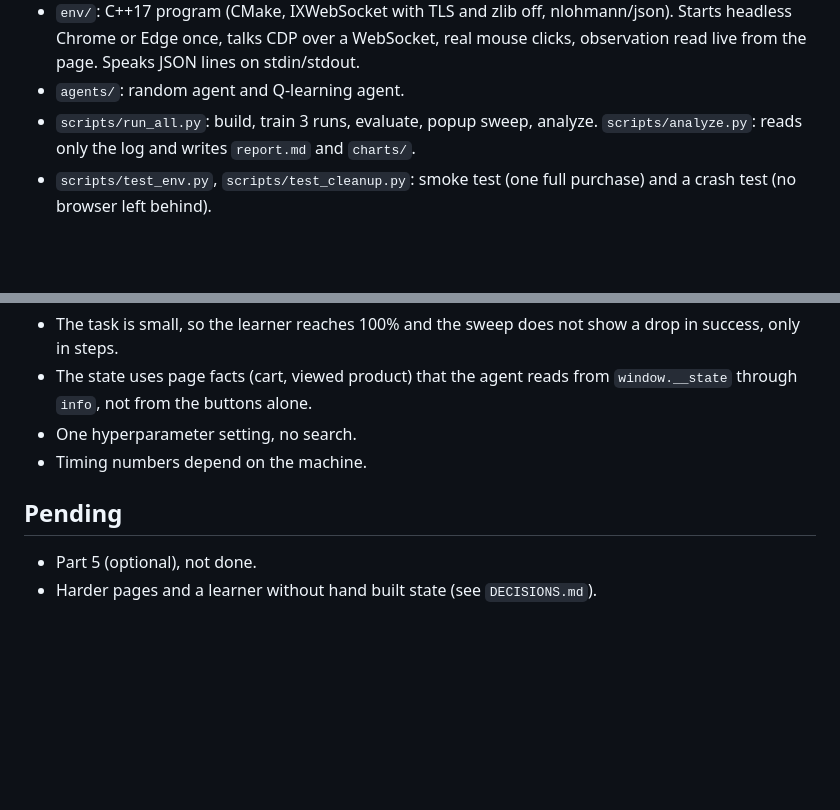
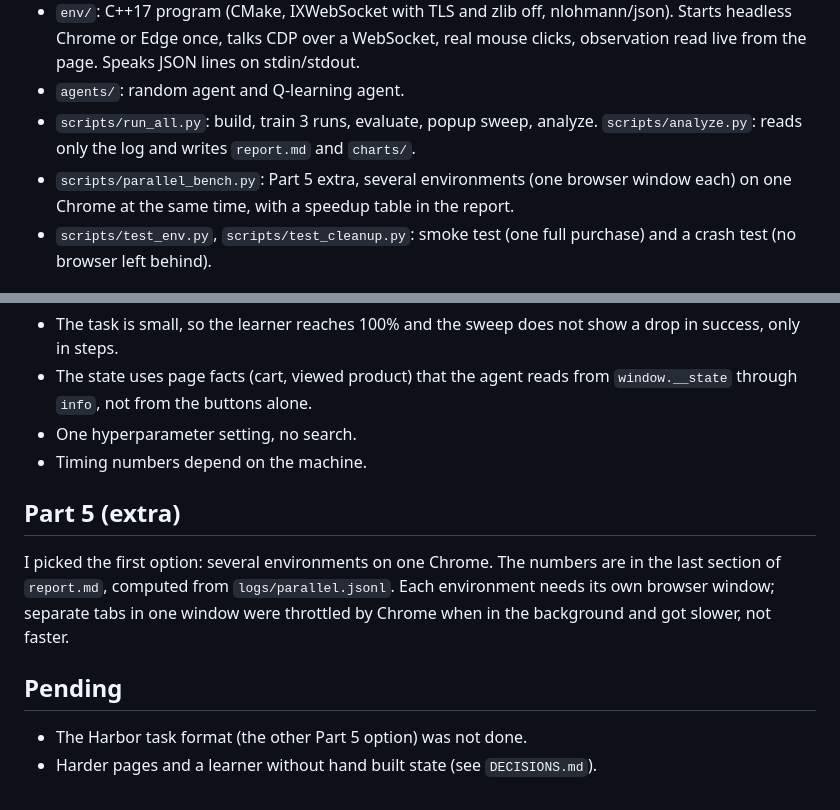
Before and after one commit to gativarshney/minishop-rl-env, a Markdown page: README.md, 2 parts joined by grey strips. Drawn GitHub-style; blank space fills up the shorter version.

Commit message:
Refresh results and docs for parallel environments

```diff
--- a/README.md
+++ b/README.md
@@ -7,6 +7,7 @@ A small shopping page, a C++ environment that drives it through raw Chrome DevTo
 - `env/`: C++17 program (CMake, IXWebSocket with TLS and zlib off, nlohmann/json). Starts headless Chrome or Edge once, talks CDP over a WebSocket, real mouse clicks, observation read live from the page. Speaks JSON lines on stdin/stdout.
 - `agents/`: random agent and Q-learning agent.
 - `scripts/run_all.py`: build, train 3 runs, evaluate, popup sweep, analyze. `scripts/analyze.py`: reads only the log and writes `report.md` and `charts/`.
+- `scripts/parallel_bench.py`: Part 5 extra, several environments (one browser window each) on one Chrome at the same time, with a speedup table in the report.
 - `scripts/test_env.py`, `scripts/test_cleanup.py`: smoke test (one full purchase) and a crash test (no browser left behind).
 
 ## Approach
@@ -37,6 +38,9 @@ Training attempts use seeds below 100000, evaluation attempts seeds from 100000.
 - One hyperparameter setting, no search.
 - Timing numbers depend on the machine.
 
+## Part 5 (extra)
+I picked the first option: several environments on one Chrome. The numbers are in the last section of `report.md`, computed from `logs/parallel.jsonl`. Each environment needs its own browser window; separate tabs in one window were throttled by Chrome when in the background and got slower, not faster.
+
 ## Pending
-- Part 5 (optional), not done.
+- The Harbor task format (the other Part 5 option) was not done.
 - Harder pages and a learner without hand built state (see `DECISIONS.md`).
```
Also changed, not shown: DECISIONS.md (+5 -2 lines), report.md (+39 -24 lines), charts/latency.png, charts/parallel_speedup.png (added), charts/training_curve.png, 2 other files.
